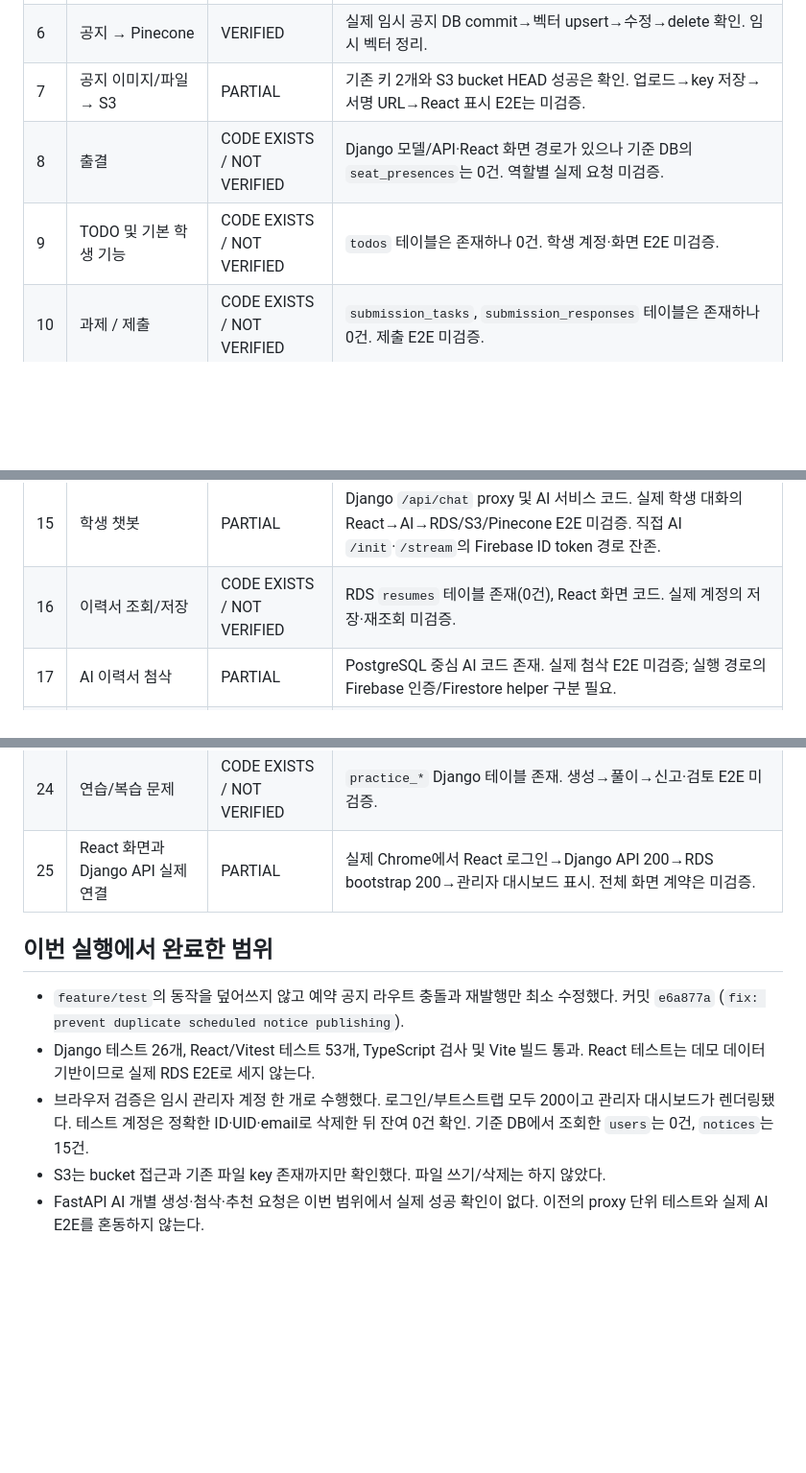
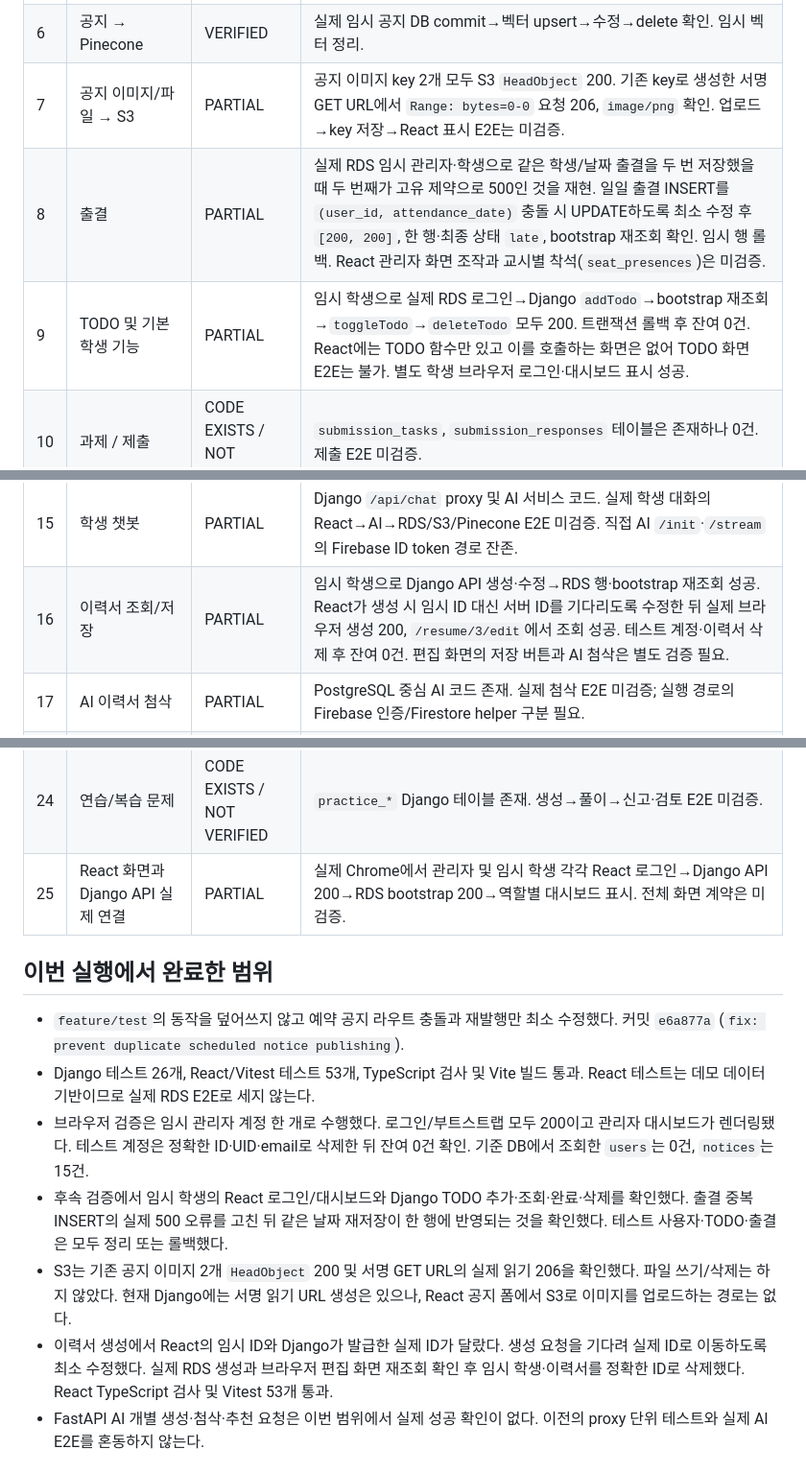
Before and after one commit to SKNETWORKS-FAMILY-AICAMP/SKN34-4th-2Team, a Markdown page: docs/overnight-integration-report.md, 3 parts joined by grey strips. Shown at 96% size. GitHub-like rendering; blank space fills up the shorter version.

Commit message:
docs: record overnight RDS integration checks

```diff
--- a/docs/overnight-integration-report.md
+++ b/docs/overnight-integration-report.md
@@ -17,16 +17,16 @@ React 데모 모드 테스트만 통과한 항목은 사용자 E2E가 아니다.
 | 4 | 공지 생성/수정/삭제 | VERIFIED | 실제 RDS에서 Django API 생성·수정·조회·삭제 200 검증. 임시 행 정리. React 조작은 미검증. |
 | 5 | 예약 공지 | VERIFIED | Django API 예약 생성·발행, 재발행 방지, 다른 기수 강사 차단 및 RDS/Pinecone 검증. React 버튼은 미검증. 자세한 내용은 `docs/validation/scheduled-notices-20260924.md`. |
 | 6 | 공지 → Pinecone | VERIFIED | 실제 임시 공지 DB commit→벡터 upsert→수정→delete 확인. 임시 벡터 정리. |
-| 7 | 공지 이미지/파일 → S3 | PARTIAL | 기존 키 2개와 S3 bucket HEAD 성공은 확인. 업로드→key 저장→서명 URL→React 표시 E2E는 미검증. |
-| 8 | 출결 | CODE EXISTS / NOT VERIFIED | Django 모델/API·React 화면 경로가 있으나 기준 DB의 `seat_presences`는 0건. 역할별 실제 요청 미검증. |
-| 9 | TODO 및 기본 학생 기능 | CODE EXISTS / NOT VERIFIED | `todos` 테이블은 존재하나 0건. 학생 계정·화면 E2E 미검증. |
+| 7 | 공지 이미지/파일 → S3 | PARTIAL | 공지 이미지 key 2개 모두 S3 `HeadObject` 200. 기존 key로 생성한 서명 GET URL에서 `Range: bytes=0-0` 요청 206, `image/png` 확인. 업로드→key 저장→React 표시 E2E는 미검증. |
+| 8 | 출결 | PARTIAL | 실제 RDS 임시 관리자·학생으로 같은 학생/날짜 출결을 두 번 저장했을 때 두 번째가 고유 제약으로 500인 것을 재현. 일일 출결 INSERT를 `(user_id, attendance_date)` 충돌 시 UPDATE하도록 최소 수정 후 `[200, 200]`, 한 행·최종 상태 `late`, bootstrap 재조회 확인. 임시 행 롤백. React 관리자 화면 조작과 교시별 착석(`seat_presences`)은 미검증. |
+| 9 | TODO 및 기본 학생 기능 | PARTIAL | 임시 학생으로 실제 RDS 로그인→Django `addTodo`→bootstrap 재조회→`toggleTodo`→`deleteTodo` 모두 200. 트랜잭션 롤백 후 잔여 0건. React에는 TODO 함수만 있고 이를 호출하는 화면은 없어 TODO 화면 E2E는 불가. 별도 학생 브라우저 로그인·대시보드 표시 성공. |
 | 10 | 과제 / 제출 | CODE EXISTS / NOT VERIFIED | `submission_tasks`, `submission_responses` 테이블은 존재하나 0건. 제출 E2E 미검증. |
 | 11 | 프로젝트 관련 | CODE EXISTS / NOT VERIFIED | `project_teams`, `project_team_members` 테이블 존재. 실제 팀 작업 E2E 미검증. |
 | 12 | 커리큘럼 / 학습자료 | CODE EXISTS / NOT VERIFIED | `curriculum_sheets/rows/pdfs` 테이블 존재. S3 자료 포함 E2E 미검증. |
 | 13 | 공부방 source | PARTIAL | React→Django proxy→AI 경로 코드 및 RDS `study_sources` 테이블 존재(0건). 실제 수업자료 E2E 미검증. |
 | 14 | 공부방 AI note | PARTIAL | React·Django proxy·AI PostgreSQL 서비스 코드와 RDS `study_notes` 테이블 존재(0건). 실제 생성/재조회 미검증. |
 | 15 | 학생 챗봇 | PARTIAL | Django `/api/chat` proxy 및 AI 서비스 코드. 실제 학생 대화의 React→AI→RDS/S3/Pinecone E2E 미검증. 직접 AI `/init`·`/stream`의 Firebase ID token 경로 잔존. |
-| 16 | 이력서 조회/저장 | CODE EXISTS / NOT VERIFIED | RDS `resumes` 테이블 존재(0건), React 화면 코드. 실제 계정의 저장·재조회 미검증. |
+| 16 | 이력서 조회/저장 | PARTIAL | 임시 학생으로 Django API 생성·수정→RDS 행·bootstrap 재조회 성공. React가 생성 시 임시 ID 대신 서버 ID를 기다리도록 수정한 뒤 실제 브라우저 생성 200, `/resume/3/edit`에서 조회 성공. 테스트 계정·이력서 삭제 후 잔여 0건. 편집 화면의 저장 버튼과 AI 첨삭은 별도 검증 필요. |
 | 17 | AI 이력서 첨삭 | PARTIAL | PostgreSQL 중심 AI 코드 존재. 실제 첨삭 E2E 미검증; 실행 경로의 Firebase 인증/Firestore helper 구분 필요. |
 | 18 | 맞춤 이력서 | CODE EXISTS / NOT VERIFIED | DB·화면 코드가 있으나 공고 연결·저장·재조회 E2E 미검증. |
 | 19 | 첨삭 적용/undo | CODE EXISTS / NOT VERIFIED | 기존 로직 유지. 실제 적용/되돌리기 E2E 미검증. |
@@ -35,7 +35,7 @@ React 데모 모드 테스트만 통과한 항목은 사용자 E2E가 아니다.
 | 22 | 채용 추천 | CODE EXISTS / NOT VERIFIED | AI 코드 존재. 실제 공고 저장 상태가 불명확해 추천 E2E 미검증. |
 | 23 | 정책/공지/프로젝트 RAG | PARTIAL | Pinecone `smoke_search('cohort_34')` 실제 3개 결과 확인; 공지 projection은 별도 검증. 정책·프로젝트 전체 답변 E2E 미검증. |
 | 24 | 연습/복습 문제 | CODE EXISTS / NOT VERIFIED | `practice_*` Django 테이블 존재. 생성→풀이→신고·검토 E2E 미검증. |
-| 25 | React 화면과 Django API 실제 연결 | PARTIAL | 실제 Chrome에서 React 로그인→Django API 200→RDS bootstrap 200→관리자 대시보드 표시. 전체 화면 계약은 미검증. |
+| 25 | React 화면과 Django API 실제 연결 | PARTIAL | 실제 Chrome에서 관리자 및 임시 학생 각각 React 로그인→Django API 200→RDS bootstrap 200→역할별 대시보드 표시. 전체 화면 계약은 미검증. |
 
 ## 이번 실행에서 완료한 범위
 
@@ -46,7 +46,16 @@ React 데모 모드 테스트만 통과한 항목은 사용자 E2E가 아니다.
 - 브라우저 검증은 임시 관리자 계정 한 개로 수행했다. 로그인/부트스트랩 모두
   200이고 관리자 대시보드가 렌더링됐다. 테스트 계정은 정확한 ID·UID·email로
   삭제한 뒤 잔여 0건 확인. 기준 DB에서 조회한 `users`는 0건, `notices`는 15건.
-- S3는 bucket 접근과 기존 파일 key 존재까지만 확인했다. 파일 쓰기/삭제는 하지 않았다.
+- 후속 검증에서 임시 학생의 React 로그인/대시보드와 Django TODO 추가·조회·완료·삭제를
+  확인했다. 출결 중복 INSERT의 실제 500 오류를 고친 뒤 같은 날짜 재저장이 한 행에
+  반영되는 것을 확인했다. 테스트 사용자·TODO·출결은 모두 정리 또는 롤백했다.
+- S3는 기존 공지 이미지 2개 `HeadObject` 200 및 서명 GET URL의 실제 읽기 206을
+  확인했다. 파일 쓰기/삭제는 하지 않았다. 현재 Django에는 서명 읽기 URL 생성은
+  있으나, React 공지 폼에서 S3로 이미지를 업로드하는 경로는 없다.
+- 이력서 생성에서 React의 임시 ID와 Django가 발급한 실제 ID가 달랐다. 생성
+  요청을 기다려 실제 ID로 이동하도록 최소 수정했다. 실제 RDS 생성과 브라우저
+  편집 화면 재조회 확인 후 임시 학생·이력서를 정확한 ID로 삭제했다. React
+  TypeScript 검사 및 Vitest 53개 통과.
 - FastAPI AI 개별 생성·첨삭·추천 요청은 이번 범위에서 실제 성공 확인이 없다.
   이전의 proxy 단위 테스트와 실제 AI E2E를 혼동하지 않는다.
 
```
